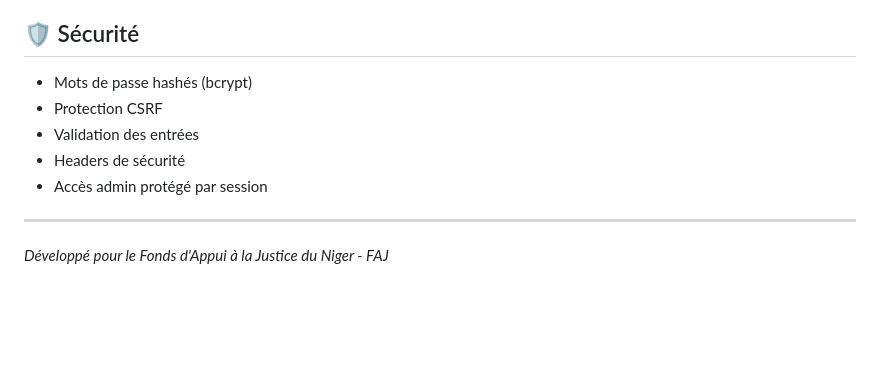
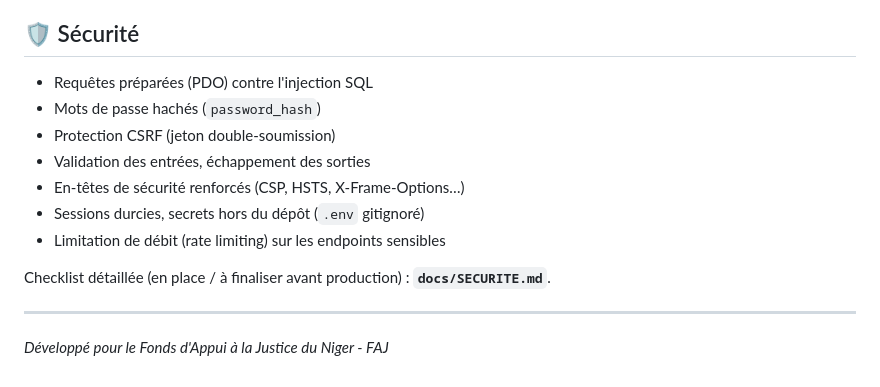
Before and after one commit to NasserKailou/site_faj, a Markdown page: README.md, the part around one of its changes. GitHub-like rendering; blank space fills up the shorter version.

```diff
--- a/README.md
+++ b/README.md
@@ -149,11 +219,15 @@ chmod 755 uploads/partenaires/
 - **Site** : https://faj.ne
 
 ## 🛡️ Sécurité
-- Mots de passe hashés (bcrypt)
-- Protection CSRF
-- Validation des entrées
-- Headers de sécurité
-- Accès admin protégé par session
+- Requêtes préparées (PDO) contre l'injection SQL
+- Mots de passe hachés (`password_hash`)
+- Protection CSRF (jeton double-soumission)
+- Validation des entrées, échappement des sorties
+- En-têtes de sécurité renforcés (CSP, HSTS, X-Frame-Options…)
+- Sessions durcies, secrets hors du dépôt (`.env` gitignoré)
+- Limitation de débit (rate limiting) sur les endpoints sensibles
+
+Checklist détaillée (en place / à finaliser avant production) : **`docs/SECURITE.md`**.
 
 ---
 *Développé pour le Fonds d'Appui à la Justice du Niger - FAJ*
```
Also changed, not shown: other parts of README.md (+98 -28 lines).
